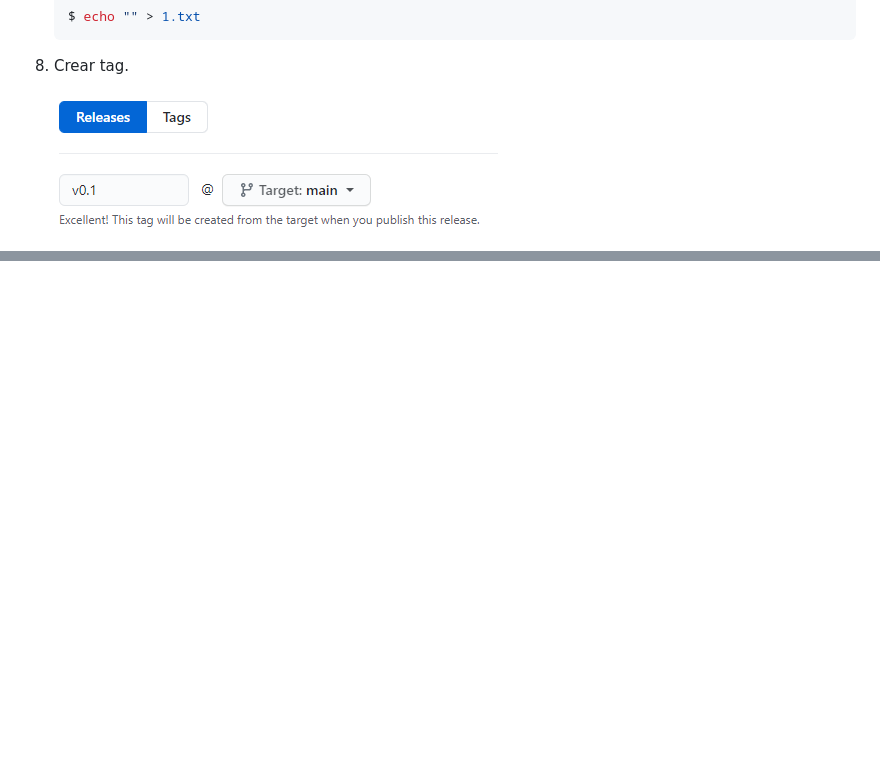
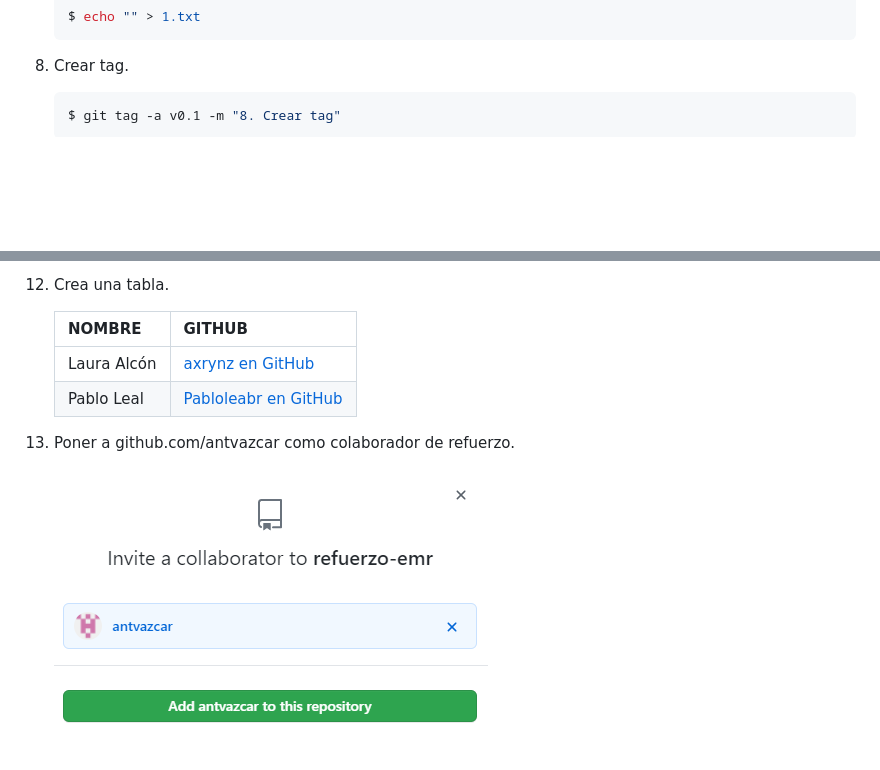
Before and after one commit to edumarrom/refuerzo-emr, a Markdown page: README.md, 2 parts joined by grey strips. Rendered like a GitHub page; pictures changed too: images/collaborator.png (added); blank space fills up the shorter version.

````diff
--- a/README.md
+++ b/README.md
@@ -50,5 +50,7 @@
 
 8. Crear tag.
 
-    ![8. Crear tag](images/crear_tag.png)
+    ```bash
+    $ git tag -a v0.1 -m "8. Crear tag"
+    ```
 
@@ -55,0 +83,10 @@
+12. Crea una tabla.
+
+    | NOMBRE | GITHUB |
+    | - | - |
+    | Laura Alcón | [axrynz en GitHub](https://github.com/axrynz) |
+    | Pablo Leal | [Pabloleabr en GitHub](https://github.com/Pabloleabr) |
+
+13. Poner a github.com/antvazcar como colaborador de refuerzo.
+
+    ![13. Asignanto a un colaborador](images/collaborator.png)
````
Also changed, not shown: other parts of README.md (+29 -4 lines), images/companyeros.png (added), images/discord.png (added), images/foto_perfil.png (added), images/starred.png (added), images/watched.png (added).
